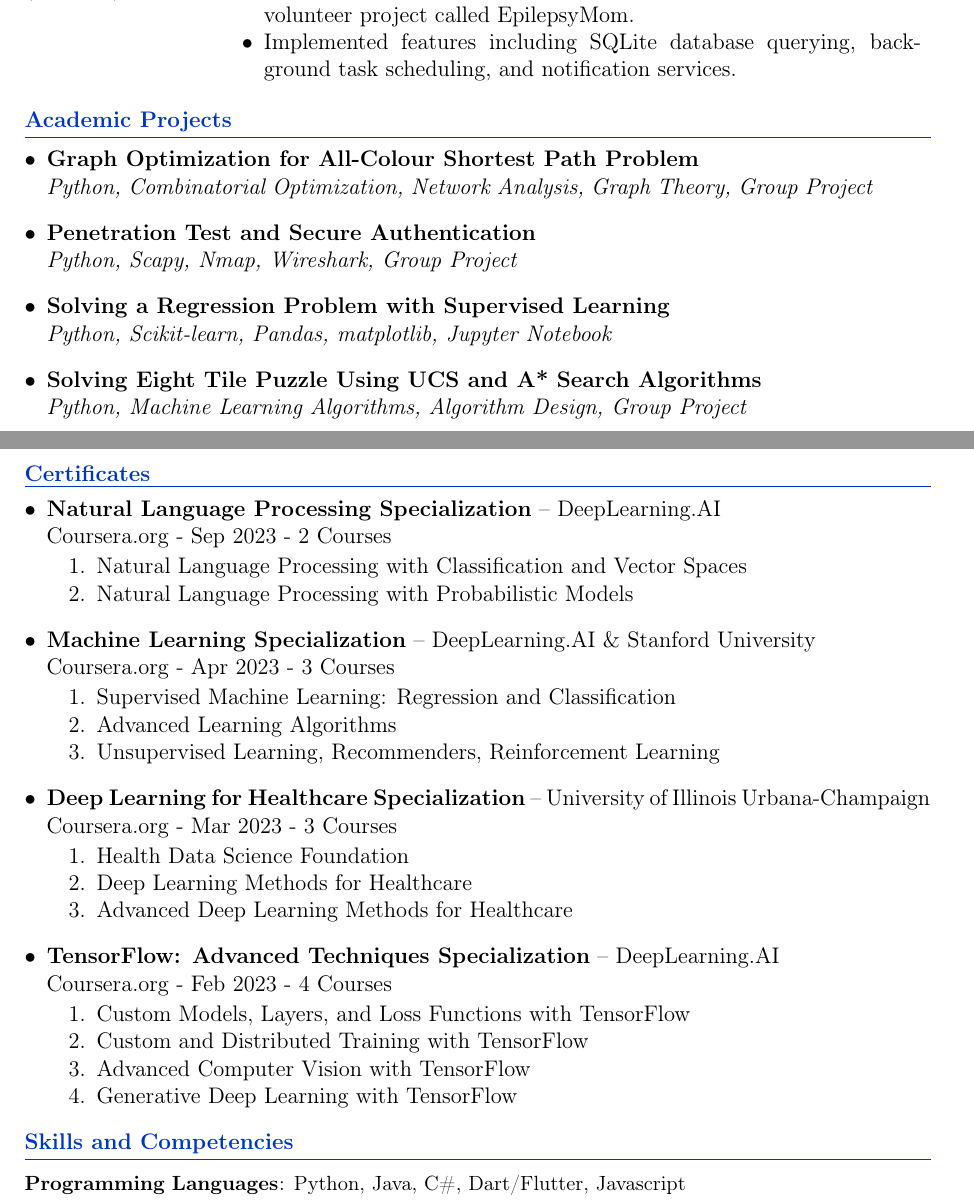
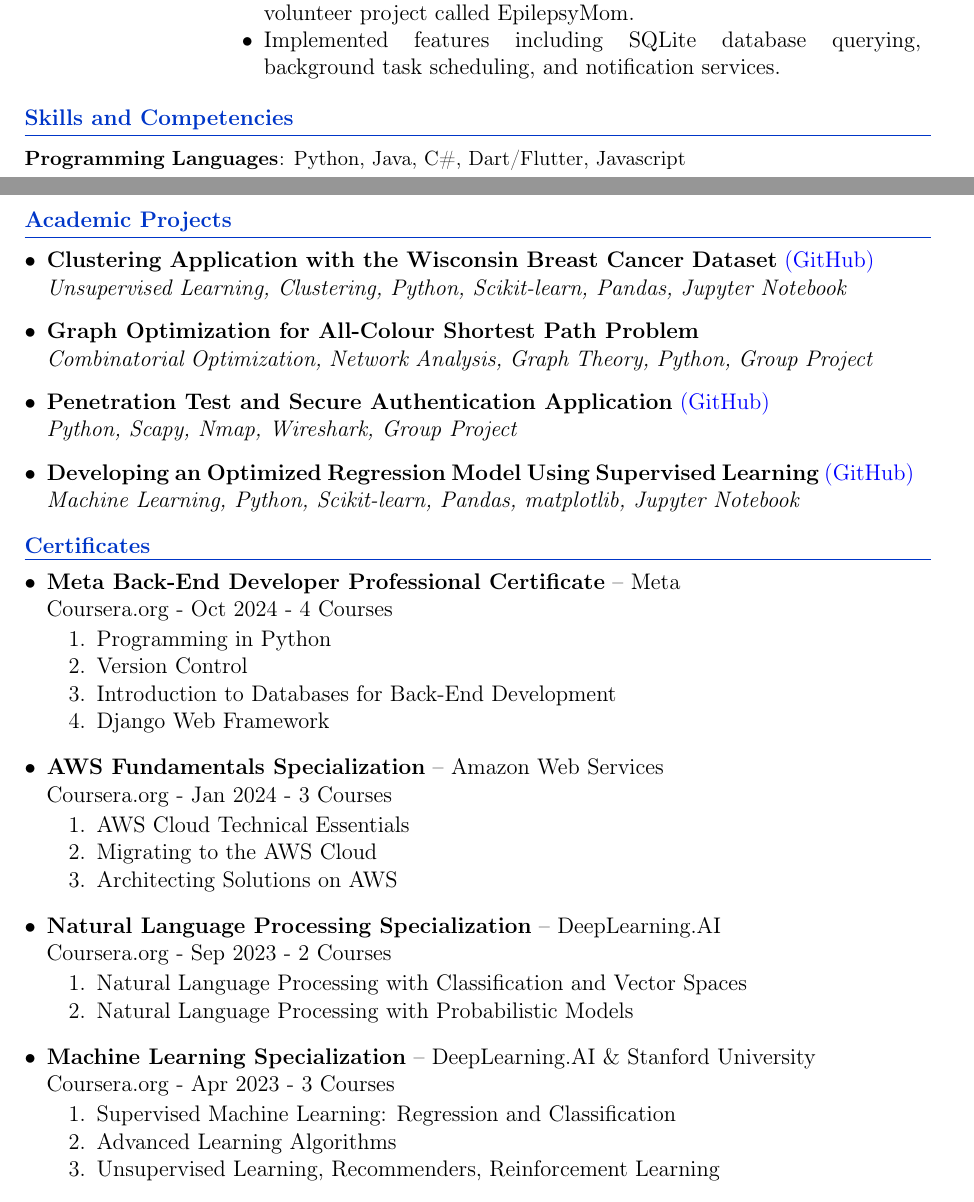
Before and after one commit to Apothemia/CVs-and-Resumes, a LaTeX CV (src/ClassicalEnglish/resume_classical.tex, which reads src/ClassicalEnglish/Sections/5_academic_projects.tex, src/ClassicalEnglish/Sections/6_certificates.tex): two parts of pages 1 and 2 of 2, joined at a grey line, cut so that both start at the same text. The pictures show the PDF file Output Files/eng_classical_resume.pdf that the author committed with the source.

Commit message:
+ Updated Classical CV

```diff
--- a/src/ClassicalEnglish/Sections/5_academic_projects.tex
+++ b/src/ClassicalEnglish/Sections/5_academic_projects.tex
@@ -7,2 +7,3 @@
         Progressive*=1em, Hide=2)
 
+        @ \textbf{Clustering Application with the Wisconsin Breast Cancer Dataset}
@@ -9 +13,2 @@
         @ \textbf{Graph Optimization for All-Colour Shortest Path Problem}
+        @@ \textit{Combinatorial Optimization, Network Analysis, Graph Theory, Python, Group Project}
@@ -11,12 +15,11 @@
 
-        @ \textbf{Penetration Test and Secure Authentication}
+        @ \textbf{Penetration Test and Secure Authentication Application}
+            \link{https://github.com/Apothemia/Pentest-and-Secure-Auth}{(GitHub)}{blue}
         @@ \textit{Python, Scapy, Nmap, Wireshark, Group Project}
 
-        @ \textbf{Solving a Regression Problem with Supervised Learning}
-        @@ \textit{Python, Scikit-learn, Pandas, matplotlib, Jupyter Notebook}
-
-        @ \textbf{Solving Eight Tile Puzzle Using UCS and A* Search Algorithms}
-        @@ \textit{Python, Machine Learning Algorithms, Algorithm Design, Group Project}
+        @ \textbf{Developing an Optimized Regression Model Using Supervised Learning}
+            \link{https://github.com/Apothemia/CE475-Project}{(GitHub)}{blue}
+        @@ \textit{Machine Learning, Python, Scikit-learn, Pandas, matplotlib, Jupyter Notebook}
 
     \end{easylist}
 
--- a/src/ClassicalEnglish/Sections/6_certificates.tex
+++ b/src/ClassicalEnglish/Sections/6_certificates.tex
@@ -5,6 +13,19 @@
         Style1*=$\bullet$\hskip.5em, Style2*=\phantom\hskip, Numbers3=a,
         Space=-0.25cm, Space*=-0.25cm, Space1=0.1cm, Space3=-0.2cm,
         Progressive*=1em, Hide=2 )
+
+        @ \textbf{Meta Back-End Developer Professional Certificate} -- Meta
+        @@ {Coursera.org} - {Oct 2024} - {4} Courses
+        @@@ Programming in Python
+        @@@ Version Control
+        @@@ Introduction to Databases for Back-End Development
+        @@@ Django Web Framework
+
+        @ \textbf{AWS Fundamentals Specialization} -- Amazon Web Services
+        @@ {Coursera.org} - {Jan 2024} - {3} Courses
+        @@@ AWS Cloud Technical Essentials
+        @@@ Migrating to the AWS Cloud
+        @@@ Architecting Solutions on AWS
 
         @ \textbf{Natural Language Processing Specialization} -- DeepLearning.AI
         @@ {Coursera.org} - {Sep 2023} - {2} Courses
@@ -17,19 +38,6 @@
         @@@ Advanced Learning Algorithms
         @@@ Unsupervised Learning, Recommenders, Reinforcement Learning
 
-        @ \textbf{Deep Learning for Healthcare Specialization} -- University of Illinois Urbana-Champaign
-        @@ {Coursera.org} - {Mar 2023} - {3} Courses
-        @@@ Health Data Science Foundation
-        @@@ Deep Learning Methods for Healthcare
-        @@@ Advanced Deep Learning Methods for Healthcare
-
-        @ \textbf{TensorFlow: Advanced Techniques Specialization} -- DeepLearning.AI
-        @@ {Coursera.org} - {Feb 2023} - {4} Courses
-        @@@ Custom Models, Layers, and Loss Functions with TensorFlow
-        @@@ Custom and Distributed Training with TensorFlow
-        @@@ Advanced Computer Vision with TensorFlow
-        @@@ Generative Deep Learning with TensorFlow
-
     \end{easylist}
 
 \end{Section}
```
Also changed, not shown: src/ClassicalEnglish/Sections/2_headline.tex (+1 -1 lines), src/ClassicalEnglish/Sections/3_education.tex (+5 -0 lines), src/ClassicalEnglish/classical_en.cls (renamed from src/ClassicalEnglish/resume.cls, +9 -7 lines), src/ClassicalEnglish/resume_classical.tex (renamed from src/ClassicalEnglish/resume.tex, +8 -11 lines), Output Files/eng_classical_resume.pdf, src/ClassicalEnglish/Sections/5_academic_projects.tex (6 more changed lines), src/ClassicalEnglish/Sections/6_certificates.tex (8 more changed lines), 1 other file.
